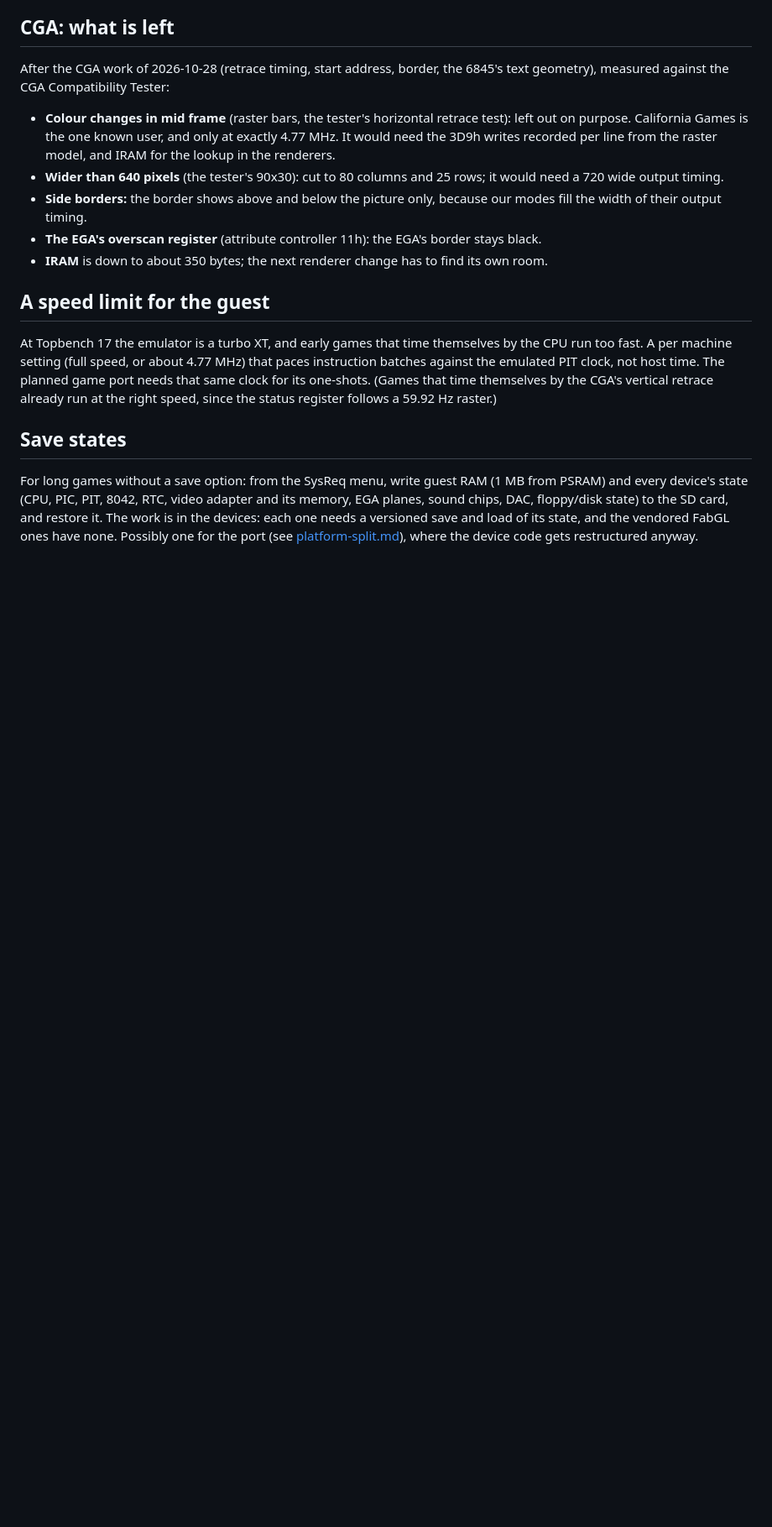
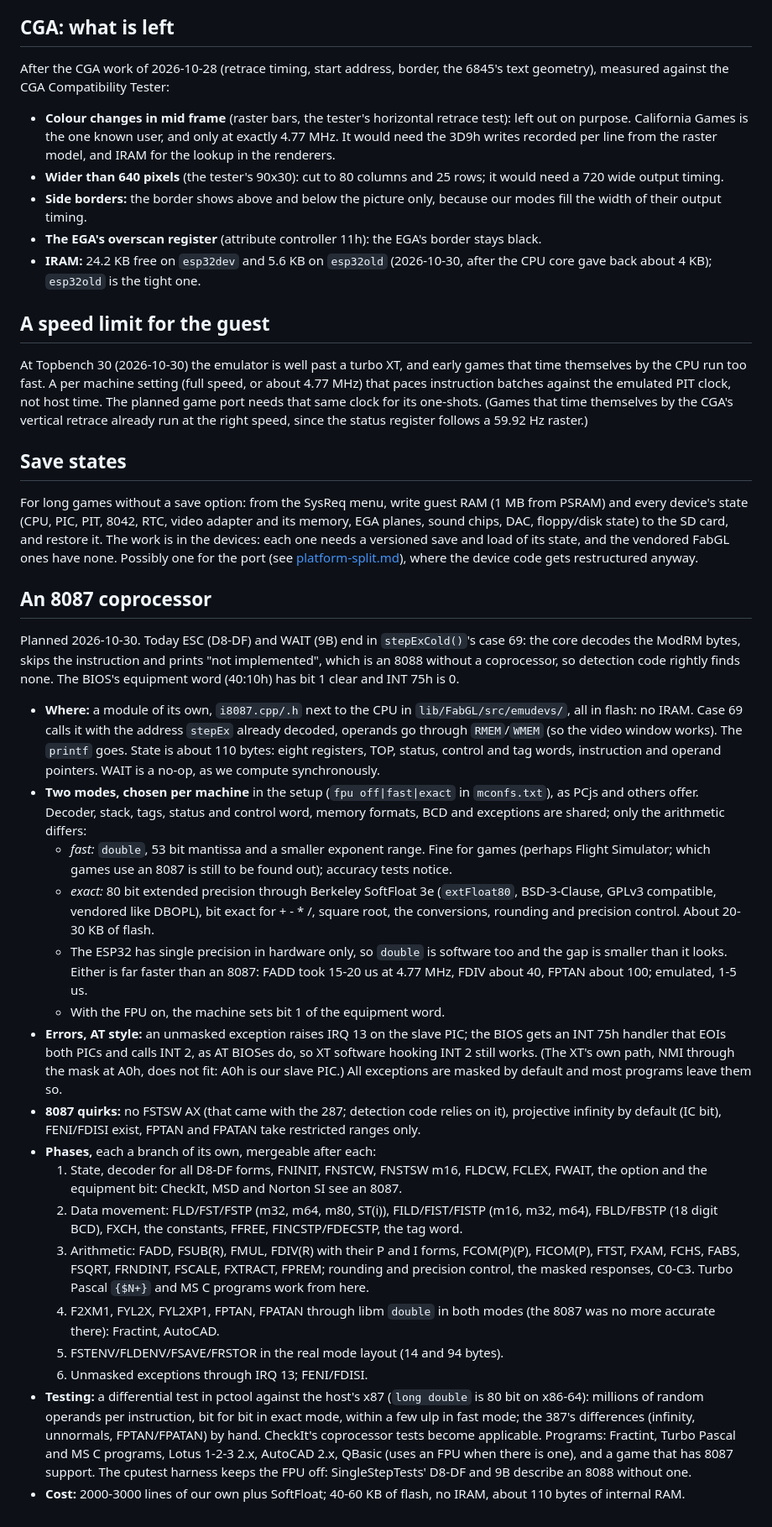
Before and after one commit to bastetfurry/ESPPC, a Markdown page: docs/TODO.md, the part around the change. Shown at 84% size. Rendered like a GitHub page; blank space fills up the shorter version.

Commit message:
Docs: the 8087 on the to do list; IRAM and Topbench figures updated
An 8087 coprocessor as planned on 2026-10-30: a module of its own in
flash, fast (double) and exact (SoftFloat extFloat80) arithmetic chosen
per machine, errors AT style through IRQ 13 and INT 75h to INT 2, six
phases, a differential test against the host's x87.

The CGA section's IRAM figure was from before the CPU work: 24.2 KB are
free on esp32dev now, 5.6 KB on esp32old. Topbench is at 30.

Co-Authored-By: Claude Opus 5.5 <noreply@anthropic.com>

```diff
--- a/docs/TODO.md
+++ b/docs/TODO.md
@@ -116,15 +116,16 @@ measured against the CGA Compatibility Tester:
 - **Side borders:** the border shows above and below the picture only, because our modes fill the
   width of their output timing.
 - **The EGA's overscan register** (attribute controller 11h): the EGA's border stays black.
-- **IRAM** is down to about 350 bytes; the next renderer change has to find its own room.
+- **IRAM:** 24.2 KB free on `esp32dev` and 5.6 KB on `esp32old` (2026-10-30, after the CPU core
+  gave back about 4 KB); `esp32old` is the tight one.
 
 ## A speed limit for the guest
 
-At Topbench 17 the emulator is a turbo XT, and early games that time themselves by the CPU run too
-fast. A per machine setting (full speed, or about 4.77 MHz) that paces instruction batches against
-the emulated PIT clock, not host time. The planned game port needs that same clock for its
-one-shots. (Games that time themselves by the CGA's vertical retrace already run at the right
-speed, since the status register follows a 59.92 Hz raster.)
+At Topbench 30 (2026-10-30) the emulator is well past a turbo XT, and early games that time
+themselves by the CPU run too fast. A per machine setting (full speed, or about 4.77 MHz) that
+paces instruction batches against the emulated PIT clock, not host time. The planned game port
+needs that same clock for its one-shots. (Games that time themselves by the CGA's vertical retrace
+already run at the right speed, since the status register follows a 59.92 Hz raster.)
 
 ## Save states
 
@@ -134,3 +135,55 @@ chips, DAC, floppy/disk state) to the SD card, and restore it. The work is in th
 needs a versioned save and load of its state, and the vendored FabGL ones have none. Possibly one
 for the port (see [platform-split.md](platform-split.md)), where the device code gets restructured
 anyway.
+
+## An 8087 coprocessor
+
+Planned 2026-10-30. Today ESC (D8-DF) and WAIT (9B) end in `stepExCold()`'s case 69: the core
+decodes the ModRM bytes, skips the instruction and prints "not implemented", which is an 8088
+without a coprocessor, so detection code rightly finds none. The BIOS's equipment word (40:10h)
+has bit 1 clear and INT 75h is 0.
+
+- **Where:** a module of its own, `i8087.cpp/.h` next to the CPU in `lib/FabGL/src/emudevs/`, all
+  in flash: no IRAM. Case 69 calls it with the address `stepEx` already decoded, operands go through
+  `RMEM`/`WMEM` (so the video window works). The `printf` goes. State is about 110 bytes: eight
+  registers, TOP, status, control and tag words, instruction and operand pointers. WAIT is a no-op,
+  as we compute synchronously.
+- **Two modes, chosen per machine** in the setup (`fpu off|fast|exact` in `mconfs.txt`), as PCjs
+  and others offer. Decoder, stack, tags, status and control word, memory formats, BCD and
+  exceptions are shared; only the arithmetic differs:
+  - *fast:* `double`, 53 bit mantissa and a smaller exponent range. Fine for games (perhaps
+    Flight Simulator; which games use an 8087 is still to be found out); accuracy tests
+    notice.
+  - *exact:* 80 bit extended precision through Berkeley SoftFloat 3e (`extFloat80`, BSD-3-Clause,
+    GPLv3 compatible, vendored like DBOPL), bit exact for + - * /, square root, the conversions,
+    rounding and precision control. About 20-30 KB of flash.
+  - The ESP32 has single precision in hardware only, so `double` is software too and the gap is
+    smaller than it looks. Either is far faster than an 8087: FADD took 15-20 us at 4.77 MHz,
+    FDIV about 40, FPTAN about 100; emulated, 1-5 us.
+  - With the FPU on, the machine sets bit 1 of the equipment word.
+- **Errors, AT style:** an unmasked exception raises IRQ 13 on the slave PIC; the BIOS gets an INT
+  75h handler that EOIs both PICs and calls INT 2, as AT BIOSes do, so XT software hooking INT 2
+  still works. (The XT's own path, NMI through the mask at A0h, does not fit: A0h is our slave
+  PIC.) All exceptions are masked by default and most programs leave them so.
+- **8087 quirks:** no FSTSW AX (that came with the 287; detection code relies on it), projective
+  infinity by default (IC bit), FENI/FDISI exist, FPTAN and FPATAN take restricted ranges only.
+- **Phases,** each a branch of its own, mergeable after each:
+  1. State, decoder for all D8-DF forms, FNINIT, FNSTCW, FNSTSW m16, FLDCW, FCLEX, FWAIT, the
+     option and the equipment bit: CheckIt, MSD and Norton SI see an 8087.
+  2. Data movement: FLD/FST/FSTP (m32, m64, m80, ST(i)), FILD/FIST/FISTP (m16, m32, m64),
+     FBLD/FBSTP (18 digit BCD), FXCH, the constants, FFREE, FINCSTP/FDECSTP, the tag word.
+  3. Arithmetic: FADD, FSUB(R), FMUL, FDIV(R) with their P and I forms, FCOM(P)(P), FICOM(P),
+     FTST, FXAM, FCHS, FABS, FSQRT, FRNDINT, FSCALE, FXTRACT, FPREM; rounding and precision
+     control, the masked responses, C0-C3. Turbo Pascal `{$N+}` and MS C programs work from here.
+  4. F2XM1, FYL2X, FYL2XP1, FPTAN, FPATAN through libm `double` in both modes (the 8087 was no
+     more accurate there): Fractint, AutoCAD.
+  5. FSTENV/FLDENV/FSAVE/FRSTOR in the real mode layout (14 and 94 bytes).
+  6. Unmasked exceptions through IRQ 13; FENI/FDISI.
+- **Testing:** a differential test in pctool against the host's x87 (`long double` is 80 bit on
+  x86-64): millions of random operands per instruction, bit for bit in exact mode, within a few
+  ulp in fast mode; the 387's differences (infinity, unnormals, FPTAN/FPATAN) by hand. CheckIt's
+  coprocessor tests become applicable. Programs: Fractint, Turbo Pascal and MS C programs, Lotus
+  1-2-3 2.x, AutoCAD 2.x, QBasic (uses an FPU when there is one), and a game that has 8087 support.
+  The cputest harness keeps the FPU off: SingleStepTests' D8-DF and 9B describe an 8088 without one.
+- **Cost:** 2000-3000 lines of our own plus SoftFloat; 40-60 KB of flash, no IRAM, about 110
+  bytes of internal RAM.
```
